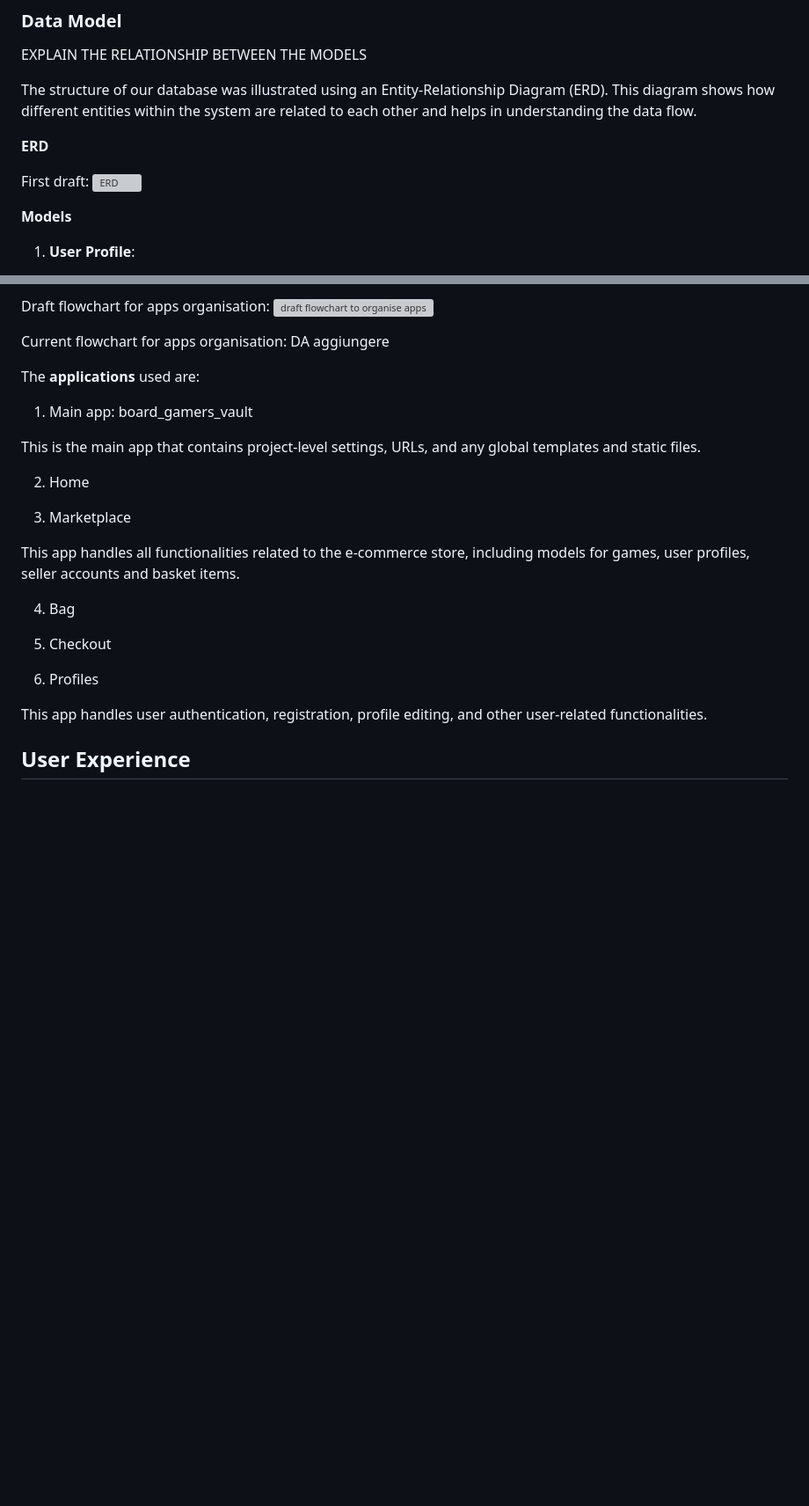
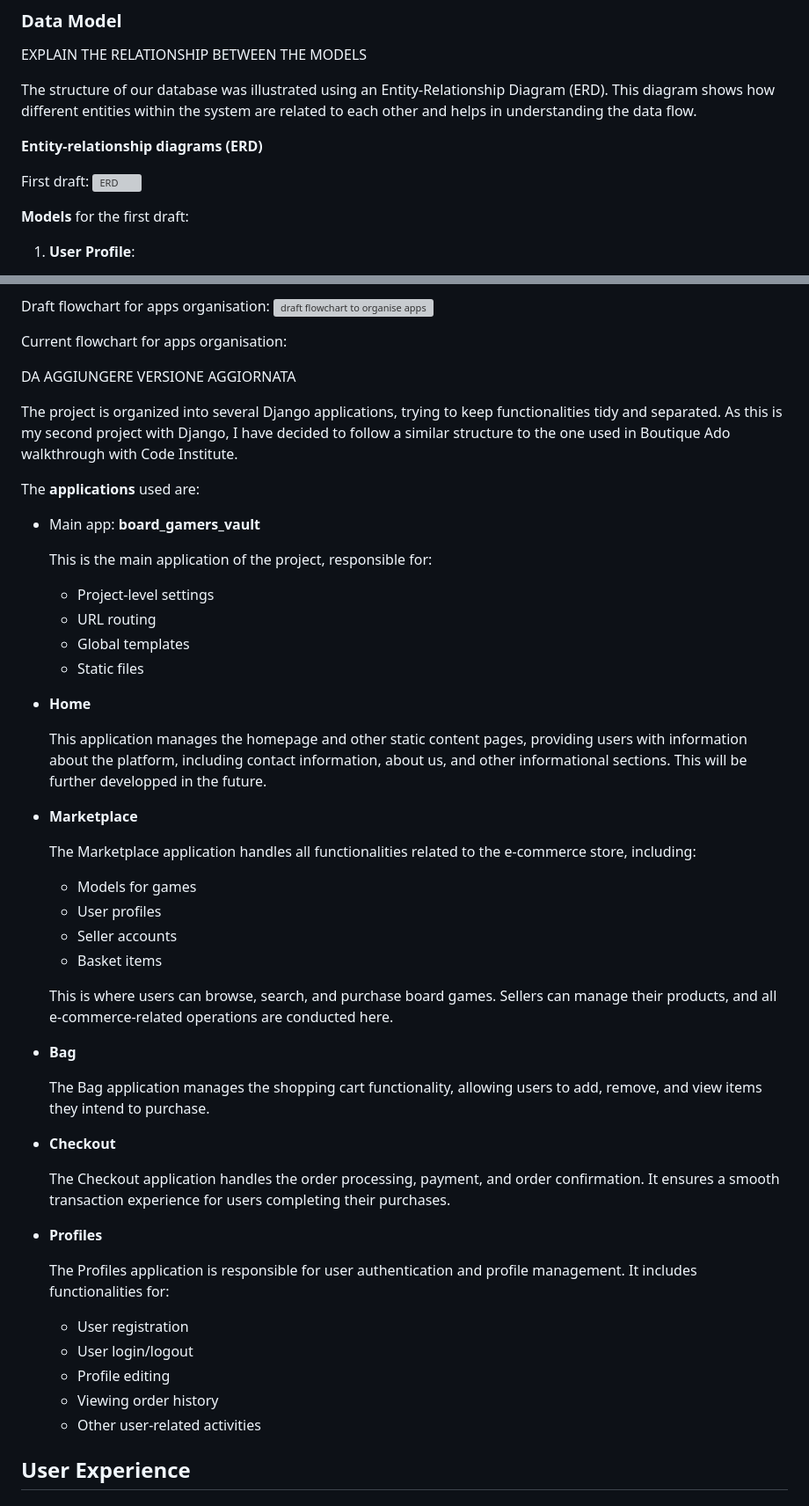
Before and after one commit to StefFrustagli/board_gamers_vault, a Markdown page: README.md, 2 parts joined by grey strips. Shown: that part at 88% size. Drawn GitHub-style; blank space fills up the shorter version; grey boxes are pictures that could not be loaded.

```diff
--- a/README.md
+++ b/README.md
@@ -130,13 +130,13 @@ EXPLAIN THE RELATIONSHIP BETWEEN THE MODELS
 
 The structure of our database was illustrated using an Entity-Relationship Diagram (ERD). This diagram shows how different entities within the system are related to each other and helps in understanding the data flow.
 
-**ERD**
+**Entity-relationship diagrams (ERD)**
 
 First draft:
 ![ERD](https://i.ibb.co/3cMYNdK/my-screenshots-2024-05-17-at-09-40-10.png)
 
 
-**Models**
+**Models** for the first draft:
 
 1. **User Profile**:
    - This model extends Django's built-in User model to include additional fields like a profile picture, contact information.
@@ -171,30 +171,54 @@ First draft:
 Draft flowchart for apps organisation:
 ![draft flowchart to organise apps](https://i.ibb.co/xY8bHPs/my-screenshots-2024-05-17-at-09-08-56.png)
 
-Current flowchart for apps organisation: DA aggiungere
+Current flowchart for apps organisation:
+
+DA AGGIUNGERE VERSIONE AGGIORNATA
+
+The project is organized into several Django applications, trying to keep functionalities tidy and separated. As this is my second project with Django, I have decided to follow a similar structure to the one used in Boutique Ado walkthrough with Code Institute.
 
 The **applications** used are:
 
-1. Main app: board_gamers_vault
+- Main app: **board_gamers_vault**
 
-This is the main app that contains project-level settings, URLs, and any global templates and static files.
+  This is the main application of the project, responsible for:
+  - Project-level settings
+  - URL routing
+  - Global templates
+  - Static files
 
-2. Home
+- **Home**
 
-3. Marketplace
+  This application manages the homepage and other static content pages, providing users with information about the platform, including contact information, about us, and other informational sections. This will be further developped in the future.
 
-This app handles all functionalities related to the e-commerce store, including models for games, user profiles, seller accounts and basket items.
+- **Marketplace**
 
-4. Bag
+  The Marketplace application handles all functionalities related to the e-commerce store, including:
 
+  - Models for games
+  - User profiles
+  - Seller accounts
+  - Basket items
 
+  This is where users can browse, search, and purchase board games. Sellers can manage their products, and all e-commerce-related operations are conducted here.
 
-5. Checkout
+- **Bag**
 
-4. Profiles
+    The Bag application manages the shopping cart functionality, allowing users to add, remove, and view items they intend to purchase.
 
-This app handles user authentication, registration, profile editing, and other user-related functionalities.
+- **Checkout**
 
+  The Checkout application handles the order processing, payment, and order confirmation. It ensures a smooth transaction experience for users completing their purchases.
+
+- **Profiles**
+
+  The Profiles application is responsible for user authentication and profile management. It includes functionalities for:
+
+  - User registration
+  - User login/logout
+  - Profile editing
+  - Viewing order history
+  - Other user-related activities
 
 
 ## User Experience
```
Also changed, not shown: TESTING.md (added, +118 -0 lines).
